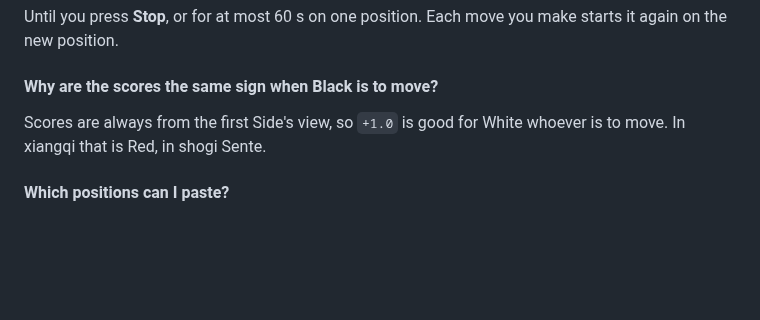
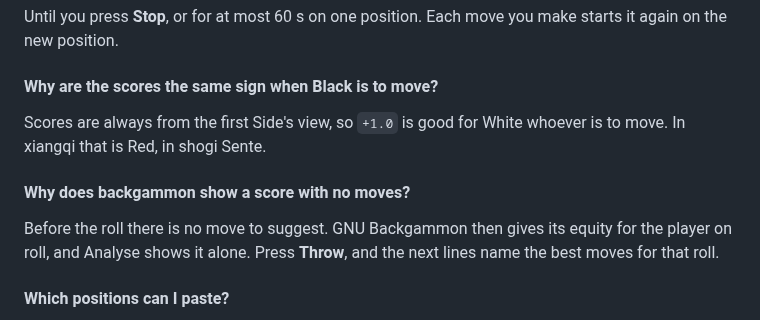
Before and after one commit to mwo-dk/bragd, a Markdown page: docs/engines/analyse.md, the part around the change. Drawn GitHub-style; blank space fills up the shorter version.

```diff
--- a/docs/engines/analyse.md
+++ b/docs/engines/analyse.md
@@ -48,6 +48,10 @@ Until you press **Stop**, or for at most 60 s on one position. Each move you mak
 
 Scores are always from the first Side's view, so `+1.0` is good for White whoever is to move. In xiangqi that is Red, in shogi Sente.
 
+#### Why does backgammon show a score with no moves?
+
+Before the roll there is no move to suggest. GNU Backgammon then gives its equity for the player on roll, and Analyse shows it alone. Press **Throw**, and the next lines name the best moves for that roll.
+
 #### Which positions can I paste?
 
 The Variant's own notation: FEN for chess and xiangqi, SFEN for shogi, PDN for draughts, and a go picture for go. Bragd checks it by replaying it, and says why when it is refused.
```
Also changed, not shown: changelog.d/batch-ux04-demo.md (added, +1 -0 lines), docs/knowledge/sources.md (+1 -1 lines), docs/screenshots/databases-sources-1100.png, docs/screenshots/databases-sources-390.png, 10 other files.
